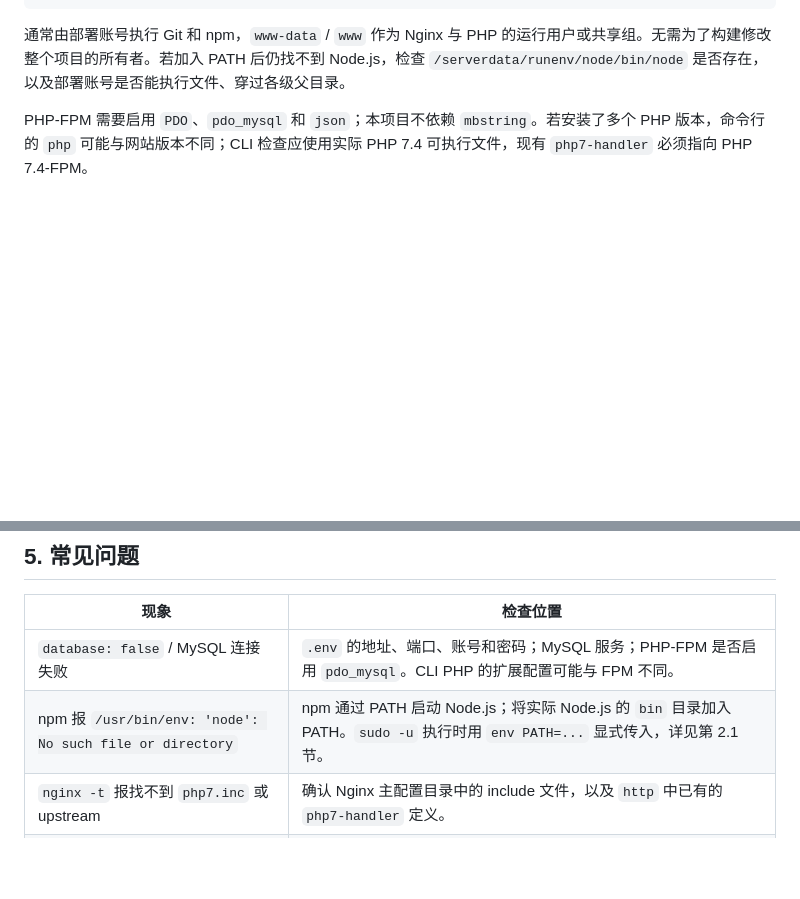
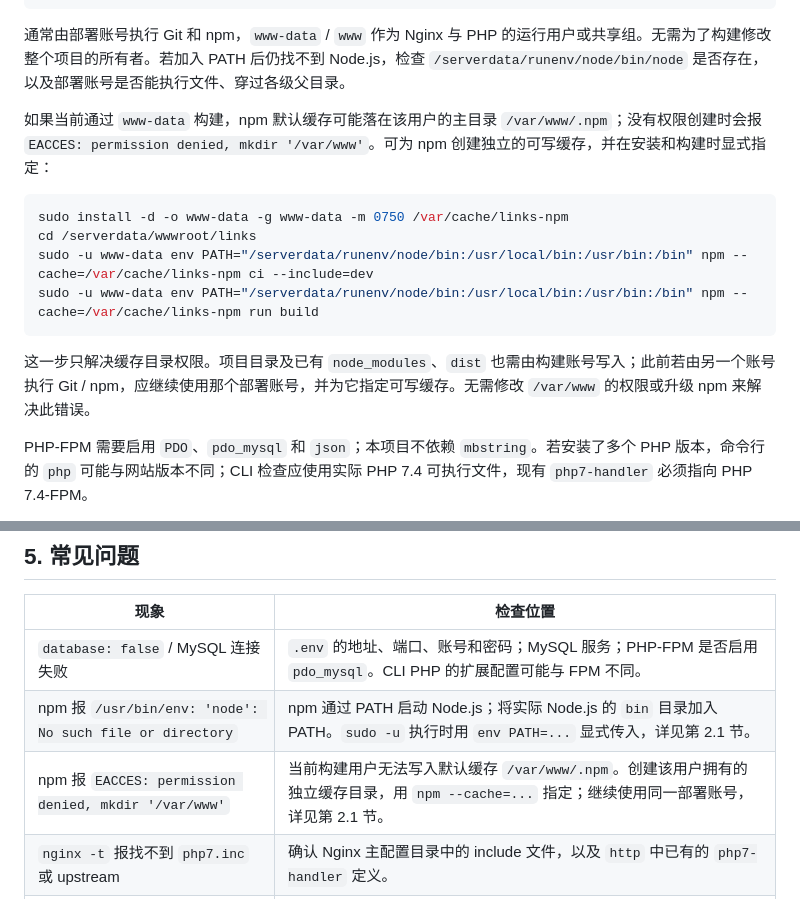
Before and after one commit to qdog2012/links, a Markdown page: DEPLOYMENT.md, 2 parts joined by grey strips. GitHub-like rendering; blank space fills up the shorter version.

Commit message:
docs: set writable npm cache for service-user builds

````diff
--- a/DEPLOYMENT.md
+++ b/DEPLOYMENT.md
@@ -66,6 +66,17 @@ sudo -u deploy env PATH="/serverdata/runenv/node/bin:/usr/local/bin:/usr/bin:/bi
 ```
 
 通常由部署账号执行 Git 和 npm，`www-data` / `www` 作为 Nginx 与 PHP 的运行用户或共享组。无需为了构建修改整个项目的所有者。若加入 PATH 后仍找不到 Node.js，检查 `/serverdata/runenv/node/bin/node` 是否存在，以及部署账号是否能执行文件、穿过各级父目录。
+
+如果当前通过 `www-data` 构建，npm 默认缓存可能落在该用户的主目录 `/var/www/.npm`；没有权限创建时会报 `EACCES: permission denied, mkdir '/var/www'`。可为 npm 创建独立的可写缓存，并在安装和构建时显式指定：
+
+```bash
+sudo install -d -o www-data -g www-data -m 0750 /var/cache/links-npm
+cd /serverdata/wwwroot/links
+sudo -u www-data env PATH="/serverdata/runenv/node/bin:/usr/local/bin:/usr/bin:/bin" npm --cache=/var/cache/links-npm ci --include=dev
+sudo -u www-data env PATH="/serverdata/runenv/node/bin:/usr/local/bin:/usr/bin:/bin" npm --cache=/var/cache/links-npm run build
+```
+
+这一步只解决缓存目录权限。项目目录及已有 `node_modules`、`dist` 也需由构建账号写入；此前若由另一个账号执行 Git / npm，应继续使用那个部署账号，并为它指定可写缓存。无需修改 `/var/www` 的权限或升级 npm 来解决此错误。
 
 PHP-FPM 需要启用 `PDO`、`pdo_mysql` 和 `json`；本项目不依赖 `mbstring`。若安装了多个 PHP 版本，命令行的 `php` 可能与网站版本不同；CLI 检查应使用实际 PHP 7.4 可执行文件，现有 `php7-handler` 必须指向 PHP 7.4-FPM。
 
@@ -335,6 +346,7 @@ curl --fail https://relations.example.com/api/state
 | --- | --- |
 | `database: false` / MySQL 连接失败 | `.env` 的地址、端口、账号和密码；MySQL 服务；PHP-FPM 是否启用 `pdo_mysql`。CLI PHP 的扩展配置可能与 FPM 不同。 |
 | npm 报 `/usr/bin/env: 'node': No such file or directory` | npm 通过 PATH 启动 Node.js；将实际 Node.js 的 `bin` 目录加入 PATH。`sudo -u` 执行时用 `env PATH=...` 显式传入，详见第 2.1 节。 |
+| npm 报 `EACCES: permission denied, mkdir '/var/www'` | 当前构建用户无法写入默认缓存 `/var/www/.npm`。创建该用户拥有的独立缓存目录，用 `npm --cache=...` 指定；继续使用同一部署账号，详见第 2.1 节。 |
 | `nginx -t` 报找不到 `php7.inc` 或 upstream | 确认 Nginx 主配置目录中的 include 文件，以及 `http` 中已有的 `php7-handler` 定义。 |
 | `nginx -t` 报证书或私钥加载失败 | `ssl_certificate` 和 `ssl_certificate_key` 的实际路径、配对关系与读取权限；先准备证书再启用站点。 |
 | 浏览器提示证书无效 | 证书中的域名、有效期和完整中间证书链；内网证书的签发机构是否受设备信任。 |
````
